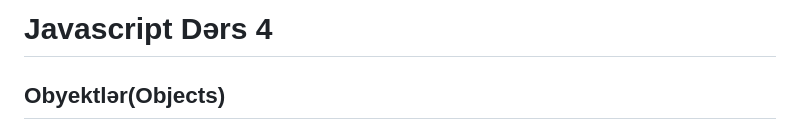
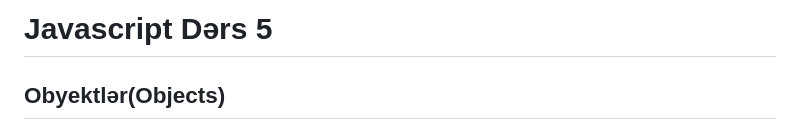
Before and after one commit to JahanaSultan/FrontEnd-Lessons, a Markdown page: JS-Fundamentals/JS_Fundamentals_5.md, the part around the change. Rendered like a GitHub page.

```diff
--- a/JS-Fundamentals/JS_Fundamentals_5.md
+++ b/JS-Fundamentals/JS_Fundamentals_5.md
@@ -1,4 +1,4 @@
-# Javascript Dərs 4
+# Javascript Dərs 5
 
 ## Obyektlər(Objects)
 
```
